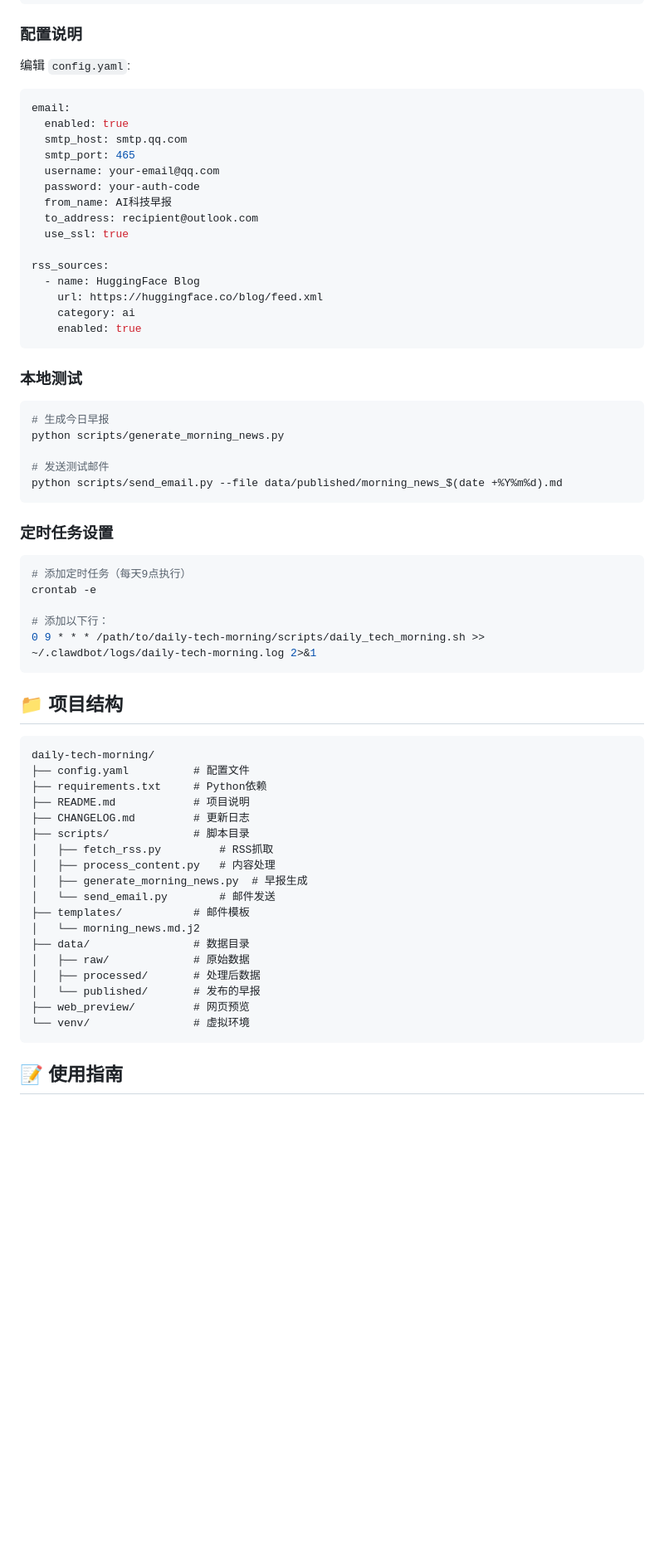
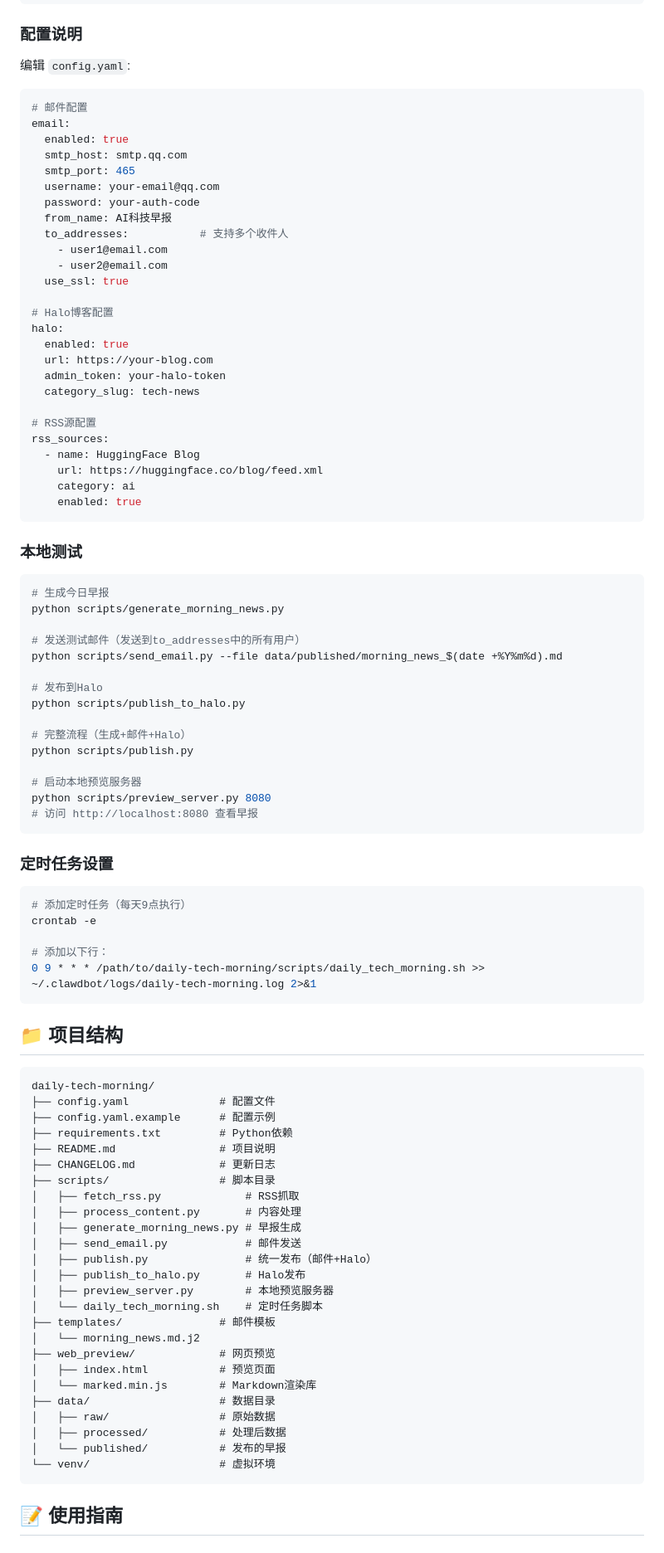
Before and after one commit to EvilJul/daily-tech-morning, a Markdown page: README.md, the part around one of its changes. Shown at 83% size. Drawn GitHub-style; blank space fills up the shorter version.

````diff
--- a/README.md
+++ b/README.md
@@ -41,6 +43,7 @@ cp config.yaml.example config.yaml
 编辑 `config.yaml`:
 
 ```yaml
+# 邮件配置
 email:
   enabled: true
   smtp_host: smtp.qq.com
@@ -48,9 +51,19 @@ email:
   username: your-email@qq.com
   password: your-auth-code
   from_name: AI科技早报
-  to_address: recipient@outlook.com
+  to_addresses:           # 支持多个收件人
+    - user1@email.com
+    - user2@email.com
   use_ssl: true
 
+# Halo博客配置
+halo:
+  enabled: true
+  url: https://your-blog.com
+  admin_token: your-halo-token
+  category_slug: tech-news
+
+# RSS源配置
 rss_sources:
   - name: HuggingFace Blog
     url: https://huggingface.co/blog/feed.xml
@@ -64,8 +77,18 @@ rss_sources:
 # 生成今日早报
 python scripts/generate_morning_news.py
 
-# 发送测试邮件
+# 发送测试邮件（发送到to_addresses中的所有用户）
 python scripts/send_email.py --file data/published/morning_news_$(date +%Y%m%d).md
+
+# 发布到Halo
+python scripts/publish_to_halo.py
+
+# 完整流程（生成+邮件+Halo）
+python scripts/publish.py
+
+# 启动本地预览服务器
+python scripts/preview_server.py 8080
+# 访问 http://localhost:8080 查看早报
 ```
 
 ### 定时任务设置
@@ -82,23 +105,30 @@ crontab -e
 
 ```
 daily-tech-morning/
-├── config.yaml          # 配置文件
-├── requirements.txt     # Python依赖
-├── README.md            # 项目说明
-├── CHANGELOG.md         # 更新日志
-├── scripts/             # 脚本目录
-│   ├── fetch_rss.py         # RSS抓取
-│   ├── process_content.py   # 内容处理
-│   ├── generate_morning_news.py  # 早报生成
-│   └── send_email.py        # 邮件发送
-├── templates/           # 邮件模板
+├── config.yaml              # 配置文件
+├── config.yaml.example      # 配置示例
+├── requirements.txt         # Python依赖
+├── README.md                # 项目说明
+├── CHANGELOG.md             # 更新日志
+├── scripts/                 # 脚本目录
+│   ├── fetch_rss.py             # RSS抓取
+│   ├── process_content.py       # 内容处理
+│   ├── generate_morning_news.py # 早报生成
+│   ├── send_email.py            # 邮件发送
+│   ├── publish.py               # 统一发布（邮件+Halo）
+│   ├── publish_to_halo.py       # Halo发布
+│   ├── preview_server.py        # 本地预览服务器
+│   └── daily_tech_morning.sh    # 定时任务脚本
+├── templates/               # 邮件模板
 │   └── morning_news.md.j2
-├── data/                # 数据目录
-│   ├── raw/             # 原始数据
-│   ├── processed/       # 处理后数据
-│   └── published/       # 发布的早报
-├── web_preview/         # 网页预览
-└── venv/                # 虚拟环境
+├── web_preview/             # 网页预览
+│   ├── index.html           # 预览页面
+│   └── marked.min.js        # Markdown渲染库
+├── data/                    # 数据目录
+│   ├── raw/                 # 原始数据
+│   ├── processed/           # 处理后数据
+│   └── published/           # 发布的早报
+└── venv/                    # 虚拟环境
 ```
 
 ## 📝 使用指南
````
Also changed, not shown: other parts of README.md (+34 -1 lines).
